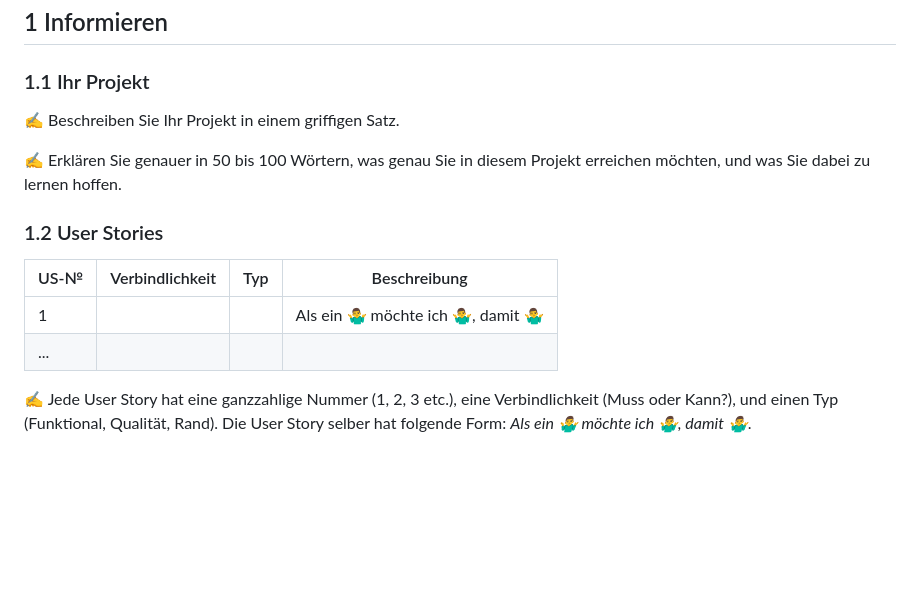
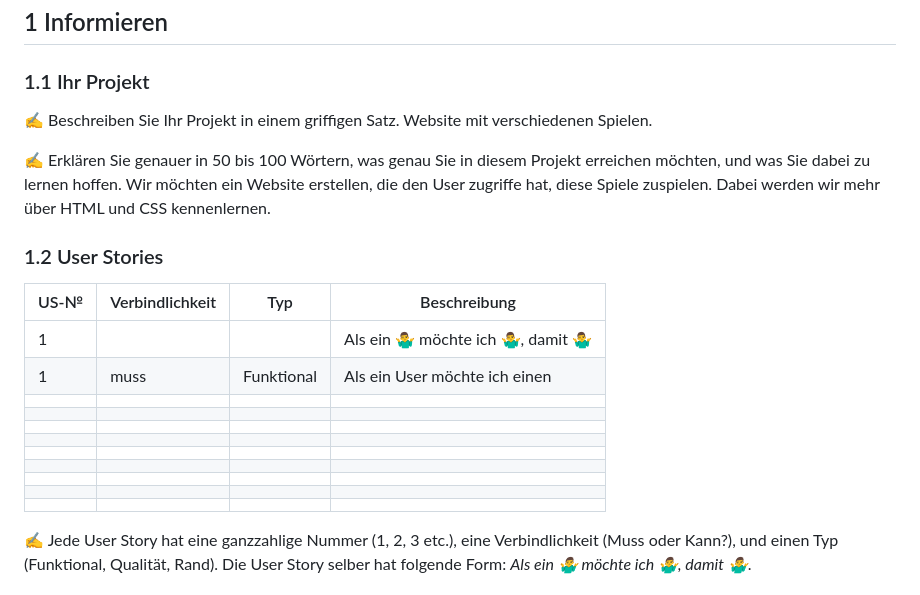
Before and after one commit to GM21GM/LA1600, a Markdown page: README.md, the part around the change. Rendered like a GitHub page; blank space fills up the shorter version.

```diff
--- a/README.md
+++ b/README.md
@@ -16,15 +16,26 @@
 ### 1.1 Ihr Projekt
 
 ✍️ Beschreiben Sie Ihr Projekt in einem griffigen Satz.
+Website mit verschiedenen Spielen.
 
 ✍️ Erklären Sie genauer in 50 bis 100 Wörtern, was genau Sie in diesem Projekt erreichen möchten, und was Sie dabei zu lernen hoffen.
+Wir möchten ein Website erstellen, die den User zugriffe hat, diese Spiele zuspielen. Dabei werden wir mehr über HTML und CSS kennenlernen.
 
 ### 1.2 User Stories
 
 | US-№ | Verbindlichkeit | Typ  | Beschreibung                       |
 | ---- | --------------- | ---- | ---------------------------------- |
 | 1    |                 |      | Als ein 🤷‍♂️ möchte ich 🤷‍♂️, damit 🤷‍♂️ |
-| ...  |                 |      |                                    |
+| 1 | muss |   Funktional   | Als ein User möchte ich einen |
+|  |                 |      |                                    |
+|  |                 |      |                                    |
+|  |                 |      |                                    |
+|  |                 |      |                                    |
+|  |                 |      |                                    |
+|  |                 |      |                                    |
+|  |                 |      |                                    |
+|  |                 |      |                                    |
+|  |                 |      |                                    |
 
 ✍️ Jede User Story hat eine ganzzahlige Nummer (1, 2, 3 etc.), eine Verbindlichkeit (Muss oder Kann?), und einen Typ (Funktional, Qualität, Rand). Die User Story selber hat folgende Form: *Als ein 🤷‍♂️ möchte ich 🤷‍♂️, damit 🤷‍♂️*.
 
```
